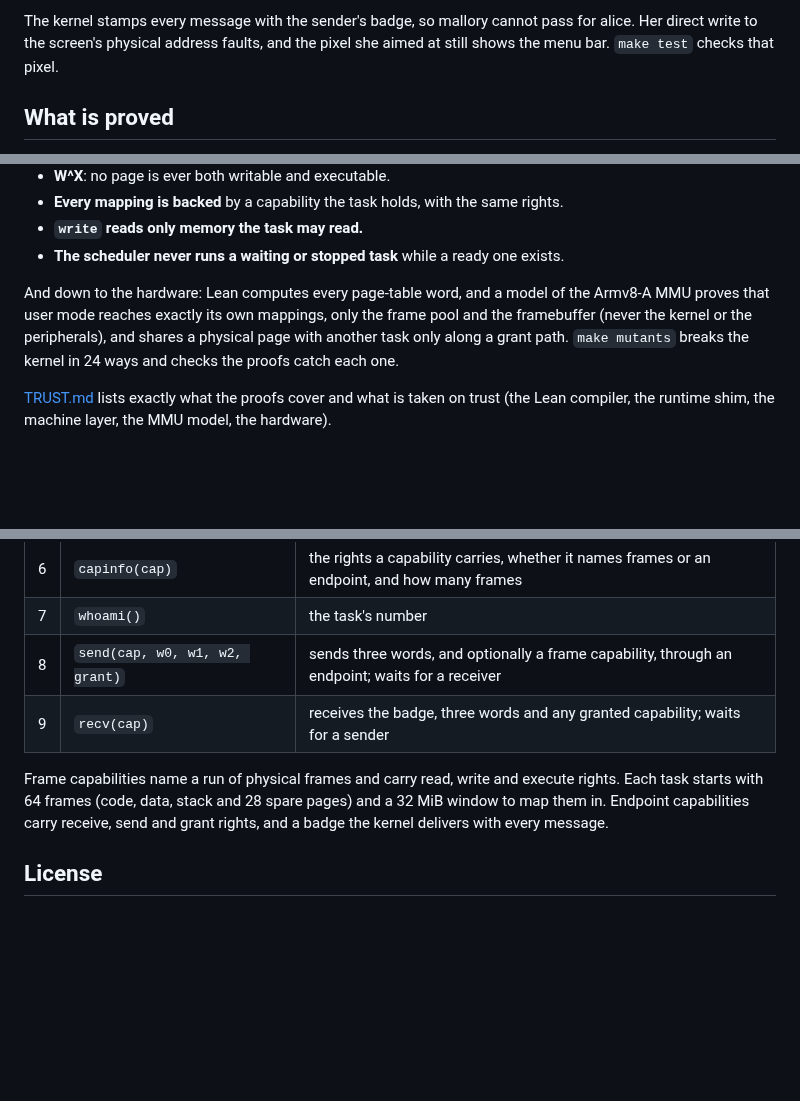
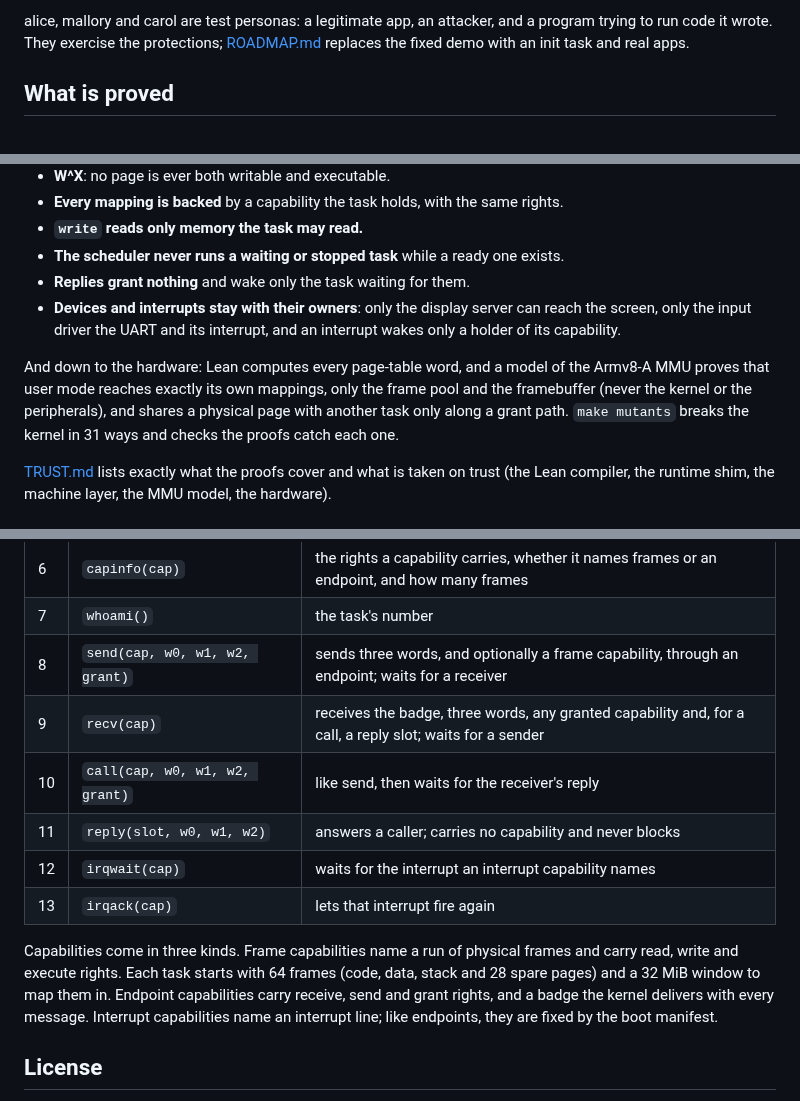
Before and after one commit to keithadler/leanos, a Markdown page: README.md, 3 parts joined by grey strips. Rendered like a GitHub page; blank space fills up the shorter version.

````diff
--- a/README.md
+++ b/README.md
@@ -48,8 +57,8 @@ leanos: idle, 1 task waiting for a message (40 system calls, 2 timer ticks, kern
 ```
 
-The kernel stamps every message with the sender's badge, so mallory cannot pass for
-alice. Her direct write to the screen's physical address faults, and the pixel she aimed
-at still shows the menu bar. `make test` checks that pixel.
+alice, mallory and carol are test personas: a legitimate app, an attacker, and a program
+trying to run code it wrote. They exercise the protections; [ROADMAP.md](ROADMAP.md)
+replaces the fixed demo with an init task and real apps.
 
 ## What is proved
 
@@ -65,11 +74,15 @@ can reach, under any sequence of system calls with any arguments:
 - **Every mapping is backed** by a capability the task holds, with the same rights.
 - **`write` reads only memory the task may read.**
 - **The scheduler never runs a waiting or stopped task** while a ready one exists.
+- **Replies grant nothing** and wake only the task waiting for them.
+- **Devices and interrupts stay with their owners**: only the display server can reach the
+  screen, only the input driver the UART and its interrupt, and an interrupt wakes only a
+  holder of its capability.
 
 And down to the hardware: Lean computes every page-table word, and a model of the Armv8-A
 MMU proves that user mode reaches exactly its own mappings, only the frame pool and the
 framebuffer (never the kernel or the peripherals), and shares a physical page with another
-task only along a grant path. `make mutants` breaks the kernel in 24 ways and checks the
+task only along a grant path. `make mutants` breaks the kernel in 31 ways and checks the
 proofs catch each one.
 
 [TRUST.md](TRUST.md) lists exactly what the proofs cover and what is taken on trust (the
@@ -133,12 +147,18 @@ only `Init.Core`, so only six small standard-library modules are compiled in.
 | 6 | `capinfo(cap)` | the rights a capability carries, whether it names frames or an endpoint, and how many frames |
 | 7 | `whoami()` | the task's number |
 | 8 | `send(cap, w0, w1, w2, grant)` | sends three words, and optionally a frame capability, through an endpoint; waits for a receiver |
-| 9 | `recv(cap)` | receives the badge, three words and any granted capability; waits for a sender |
+| 9 | `recv(cap)` | receives the badge, three words, any granted capability and, for a call, a reply slot; waits for a sender |
+| 10 | `call(cap, w0, w1, w2, grant)` | like send, then waits for the receiver's reply |
+| 11 | `reply(slot, w0, w1, w2)` | answers a caller; carries no capability and never blocks |
+| 12 | `irqwait(cap)` | waits for the interrupt an interrupt capability names |
+| 13 | `irqack(cap)` | lets that interrupt fire again |
 
-Frame capabilities name a run of physical frames and carry read, write and execute rights.
+Capabilities come in three kinds. Frame capabilities name a run of physical frames and carry read, write and execute rights.
 Each task starts with 64 frames (code, data, stack and 28 spare pages) and a 32 MiB
 window to map them in. Endpoint capabilities carry
 receive, send and grant rights, and a badge the kernel delivers with every message.
+Interrupt capabilities name an interrupt line; like endpoints, they are fixed by the boot
+manifest.
 
 ## License
 
````
Also changed, not shown: other parts of README.md (+26 -16 lines), ROADMAP.md (+21 -14 lines), TRUST.md (+18 -2 lines), docs/logo.png (added), docs/screen.png, 8 other files.
